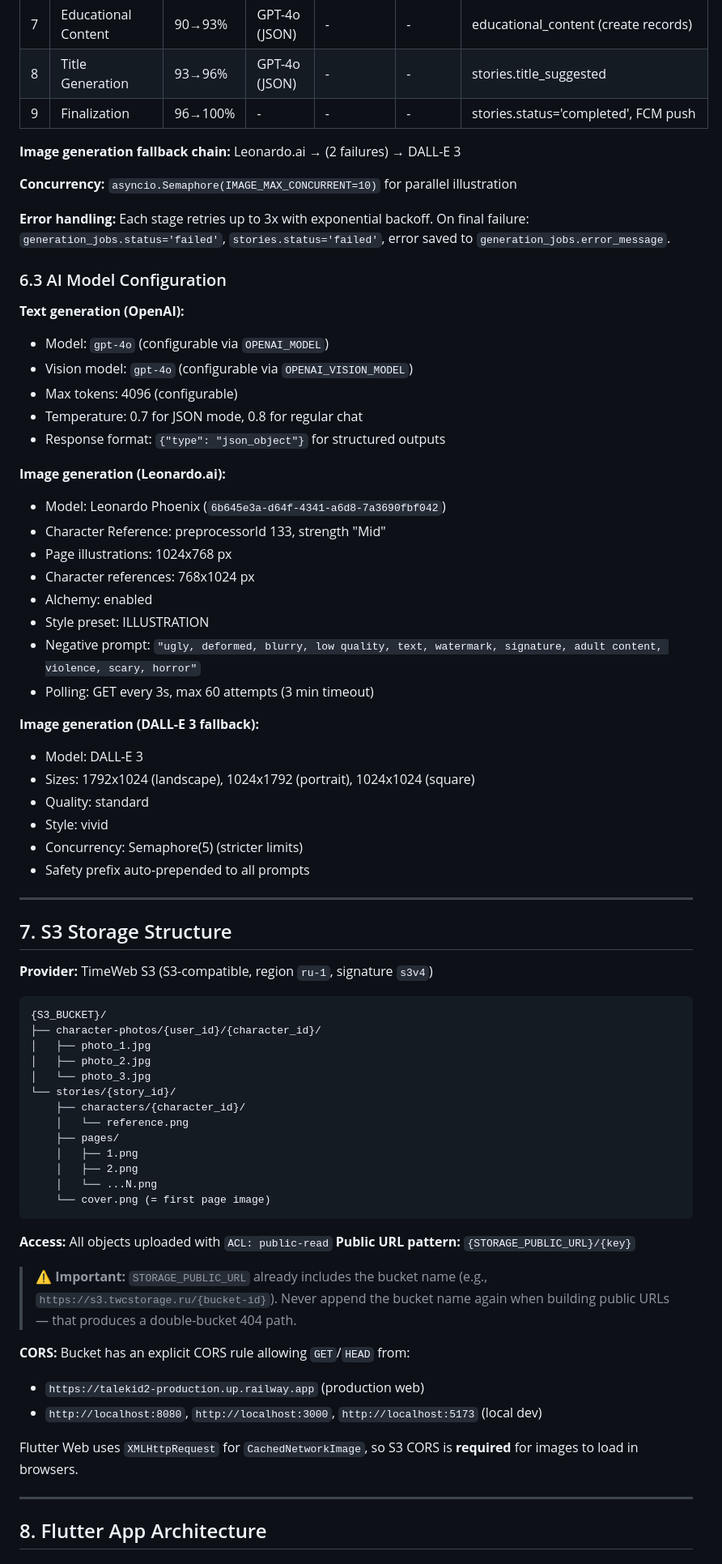
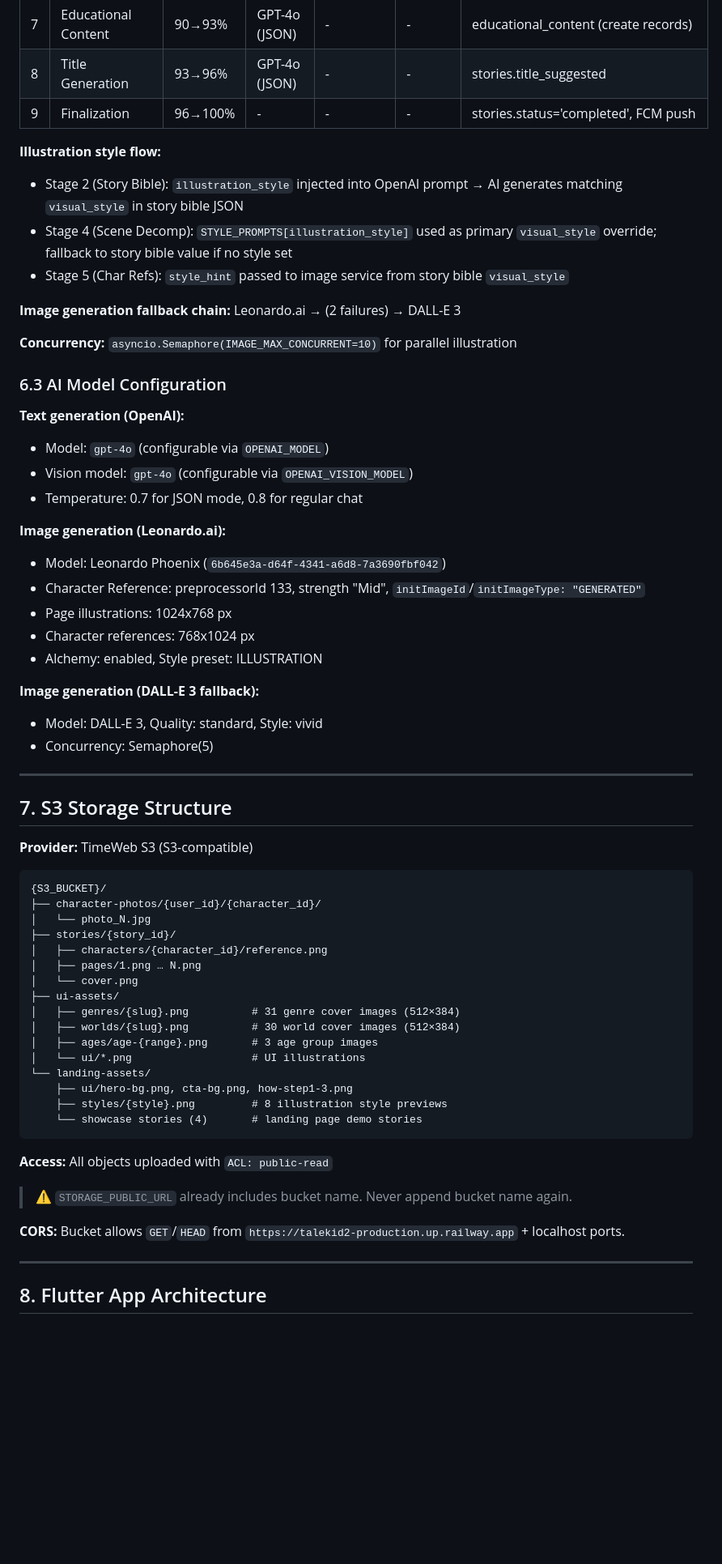
Before and after one commit to aka-sergey/TaleKid2, a Markdown page: ProjectPassport.md, the part around one of its changes. Shown at 81% size. Rendered like a GitHub page; blank space fills up the shorter version.

````diff
--- a/ProjectPassport.md
+++ b/ProjectPassport.md
@@ -574,73 +484,63 @@ Backend (API)                Redis                    Worker
 | 8 | Title Generation | 93→96% | GPT-4o (JSON) | - | - | stories.title_suggested |
 | 9 | Finalization | 96→100% | - | - | - | stories.status='completed', FCM push |
 
+**Illustration style flow:**
+- Stage 2 (Story Bible): `illustration_style` injected into OpenAI prompt → AI generates matching `visual_style` in story bible JSON
+- Stage 4 (Scene Decomp): `STYLE_PROMPTS[illustration_style]` used as primary `visual_style` override; fallback to story bible value if no style set
+- Stage 5 (Char Refs): `style_hint` passed to image service from story bible `visual_style`
+
 **Image generation fallback chain:** Leonardo.ai → (2 failures) → DALL-E 3
 
 **Concurrency:** `asyncio.Semaphore(IMAGE_MAX_CONCURRENT=10)` for parallel illustration
-
-**Error handling:** Each stage retries up to 3x with exponential backoff. On final failure: `generation_jobs.status='failed'`, `stories.status='failed'`, error saved to `generation_jobs.error_message`.
 
 ### 6.3 AI Model Configuration
 
 **Text generation (OpenAI):**
 - Model: `gpt-4o` (configurable via `OPENAI_MODEL`)
 - Vision model: `gpt-4o` (configurable via `OPENAI_VISION_MODEL`)
-- Max tokens: 4096 (configurable)
 - Temperature: 0.7 for JSON mode, 0.8 for regular chat
-- Response format: `{"type": "json_object"}` for structured outputs
 
 **Image generation (Leonardo.ai):**
 - Model: Leonardo Phoenix (`6b645e3a-d64f-4341-a6d8-7a3690fbf042`)
-- Character Reference: preprocessorId 133, strength "Mid"
+- Character Reference: preprocessorId 133, strength "Mid", `initImageId`/`initImageType: "GENERATED"`
 - Page illustrations: 1024x768 px
 - Character references: 768x1024 px
-- Alchemy: enabled
-- Style preset: ILLUSTRATION
-- Negative prompt: `"ugly, deformed, blurry, low quality, text, watermark, signature, adult content, violence, scary, horror"`
-- Polling: GET every 3s, max 60 attempts (3 min timeout)
+- Alchemy: enabled, Style preset: ILLUSTRATION
 
 **Image generation (DALL-E 3 fallback):**
-- Model: DALL-E 3
-- Sizes: 1792x1024 (landscape), 1024x1792 (portrait), 1024x1024 (square)
-- Quality: standard
-- Style: vivid
-- Concurrency: Semaphore(5) (stricter limits)
-- Safety prefix auto-prepended to all prompts
+- Model: DALL-E 3, Quality: standard, Style: vivid
+- Concurrency: Semaphore(5)
 
 ---
 
 ## 7. S3 Storage Structure
 
-**Provider:** TimeWeb S3 (S3-compatible, region `ru-1`, signature `s3v4`)
+**Provider:** TimeWeb S3 (S3-compatible)
 
 ```
 {S3_BUCKET}/
 ├── character-photos/{user_id}/{character_id}/
-│   ├── photo_1.jpg
-│   ├── photo_2.jpg
-│   └── photo_3.jpg
-└── stories/{story_id}/
-    ├── characters/{character_id}/
-    │   └── reference.png
-    ├── pages/
-    │   ├── 1.png
-    │   ├── 2.png
-    │   └── ...N.png
-    └── cover.png (= first page image)
+│   └── photo_N.jpg
+├── stories/{story_id}/
+│   ├── characters/{character_id}/reference.png
+│   ├── pages/1.png … N.png
+│   └── cover.png
+├── ui-assets/
+│   ├── genres/{slug}.png          # 31 genre cover images (512×384)
+│   ├── worlds/{slug}.png          # 30 world cover images (512×384)
+│   ├── ages/age-{range}.png       # 3 age group images
+│   └── ui/*.png                   # UI illustrations
+└── landing-assets/
+    ├── ui/hero-bg.png, cta-bg.png, how-step1-3.png
+    ├── styles/{style}.png         # 8 illustration style previews
+    └── showcase stories (4)       # landing page demo stories
 ```
 
 **Access:** All objects uploaded with `ACL: public-read`
-**Public URL pattern:** `{STORAGE_PUBLIC_URL}/{key}`
 
-> ⚠️ **Important:** `STORAGE_PUBLIC_URL` already includes the bucket name
-> (e.g., `https://s3.twcstorage.ru/{bucket-id}`). Never append the bucket name
-> again when building public URLs — that produces a double-bucket 404 path.
+> ⚠️ `STORAGE_PUBLIC_URL` already includes bucket name. Never append bucket name again.
 
-**CORS:** Bucket has an explicit CORS rule allowing `GET`/`HEAD` from:
-- `https://talekid2-production.up.railway.app` (production web)
-- `http://localhost:8080`, `http://localhost:3000`, `http://localhost:5173` (local dev)
-
-Flutter Web uses `XMLHttpRequest` for `CachedNetworkImage`, so S3 CORS is **required** for images to load in browsers.
+**CORS:** Bucket allows `GET`/`HEAD` from `https://talekid2-production.up.railway.app` + localhost ports.
 
 ---
 
````
Also changed, not shown: other parts of ProjectPassport.md (+205 -333 lines).
